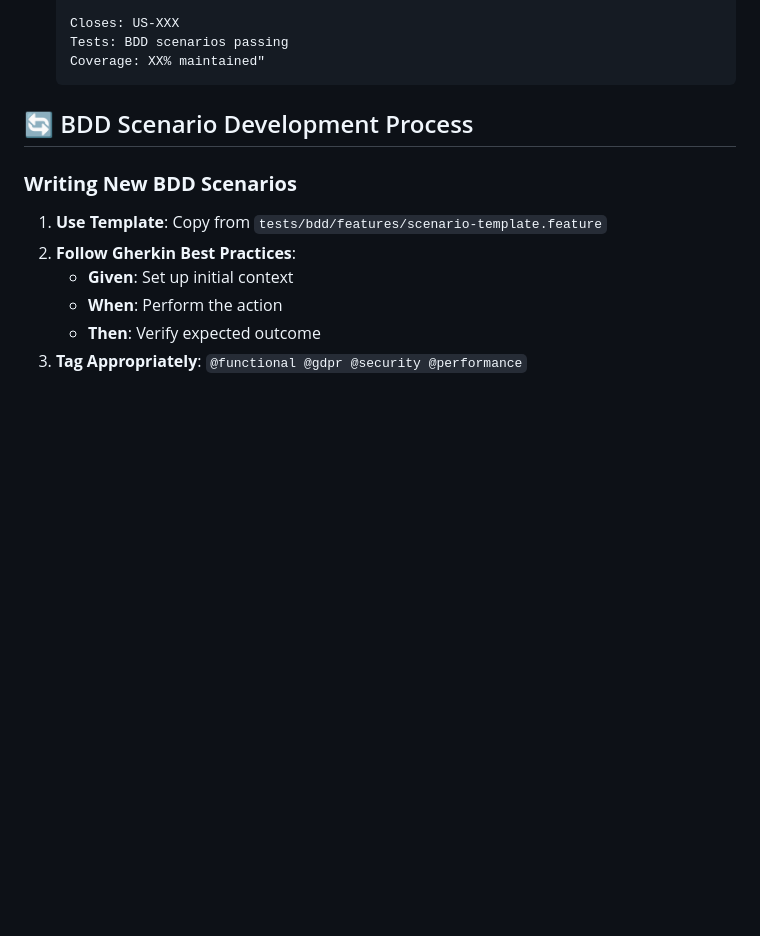
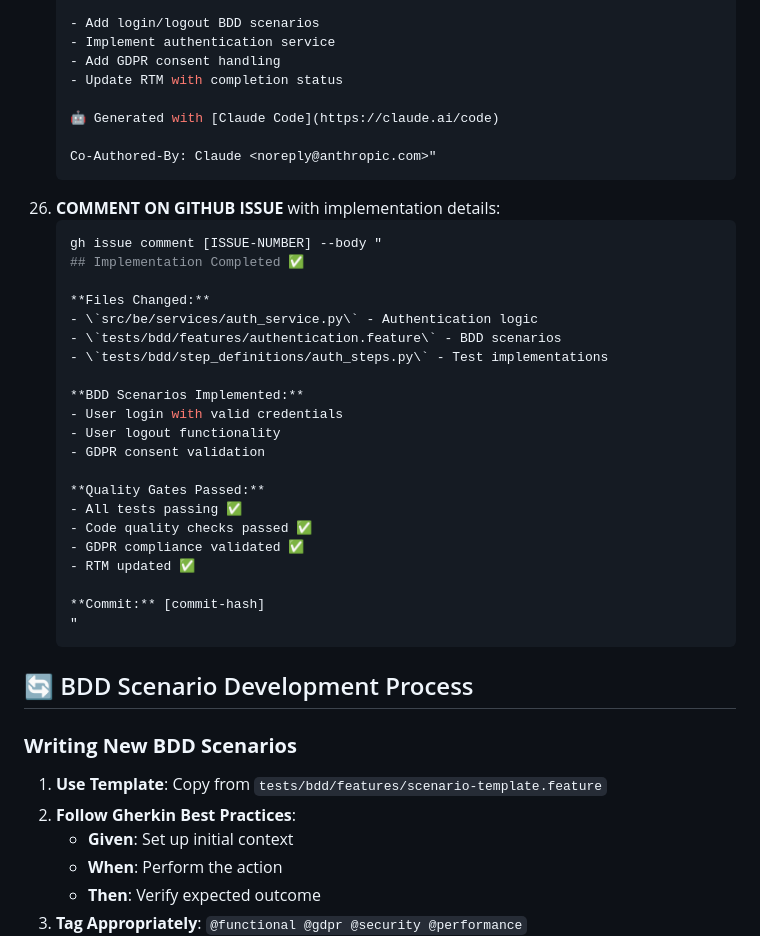
Before and after one commit to QHuuT/gonogo, a Markdown page: docs/technical/development-workflow.md, the part around one of its changes. GitHub-like rendering; blank space fills up the shorter version.

````diff
--- a/docs/technical/development-workflow.md
+++ b/docs/technical/development-workflow.md
@@ -55,7 +77,36 @@ This document defines the complete development workflow for GoNoGo, integrating
 
-    Closes: US-XXX
-    Tests: BDD scenarios passing
-    Coverage: XX% maintained"
+    - Add login/logout BDD scenarios
+    - Implement authentication service
+    - Add GDPR consent handling
+    - Update RTM with completion status
+
+    🤖 Generated with [Claude Code](https://claude.ai/code)
+
+    Co-Authored-By: Claude <noreply@anthropic.com>"
+    ```
+26. **COMMENT ON GITHUB ISSUE** with implementation details:
+    ```bash
+    gh issue comment [ISSUE-NUMBER] --body "
+    ## Implementation Completed ✅
+
+    **Files Changed:**
+    - \`src/be/services/auth_service.py\` - Authentication logic
+    - \`tests/bdd/features/authentication.feature\` - BDD scenarios
+    - \`tests/bdd/step_definitions/auth_steps.py\` - Test implementations
+
+    **BDD Scenarios Implemented:**
+    - User login with valid credentials
+    - User logout functionality
+    - GDPR consent validation
+
+    **Quality Gates Passed:**
+    - All tests passing ✅
+    - Code quality checks passed ✅
+    - GDPR compliance validated ✅
+    - RTM updated ✅
+
+    **Commit:** [commit-hash]
+    "
     ```
 
 ## 🔄 BDD Scenario Development Process
````
Also changed, not shown: other parts of docs/technical/development-workflow.md (+52 -30 lines), CLAUDE.md (+37 -21 lines), docs/technical/documentation-workflow.md (+25 -12 lines).
